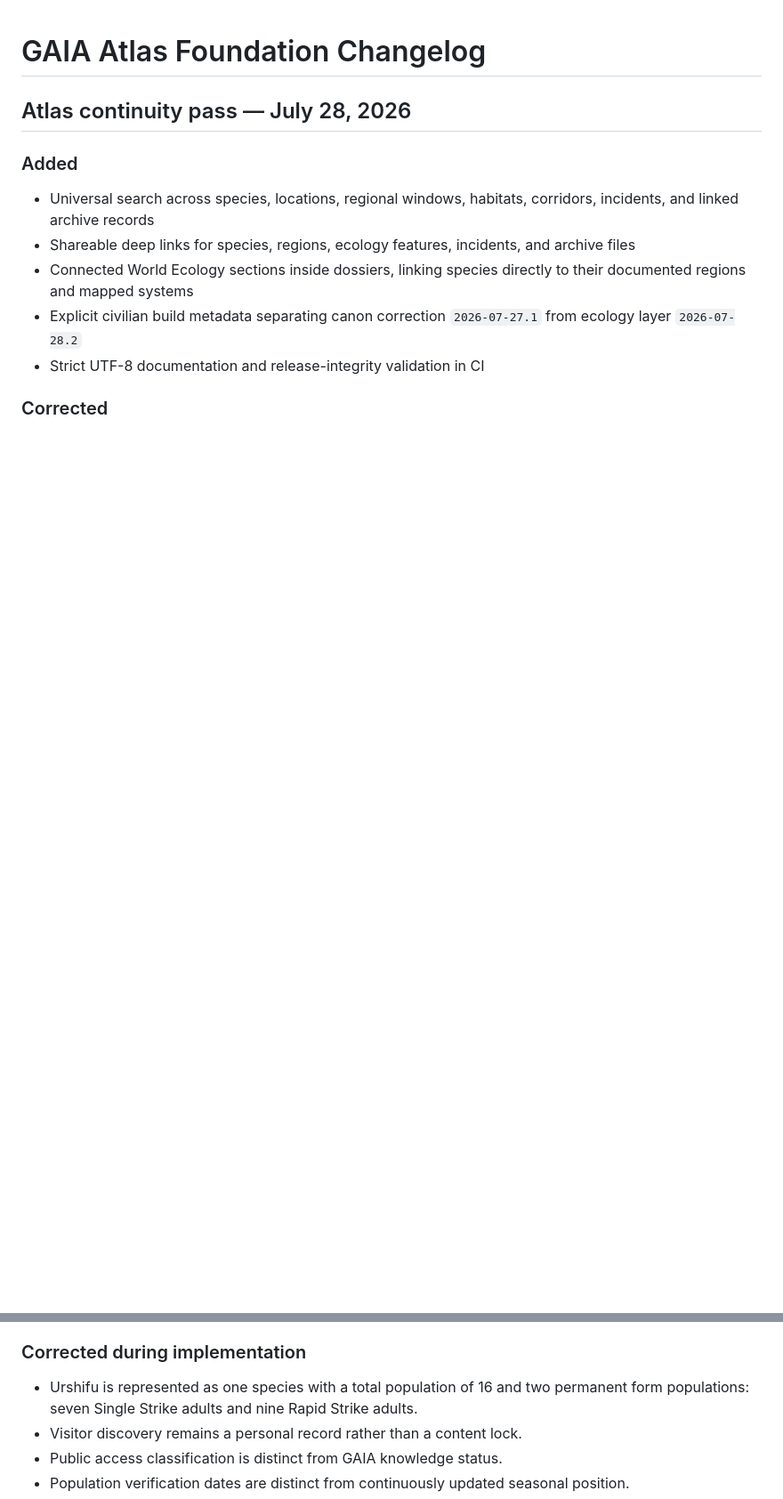
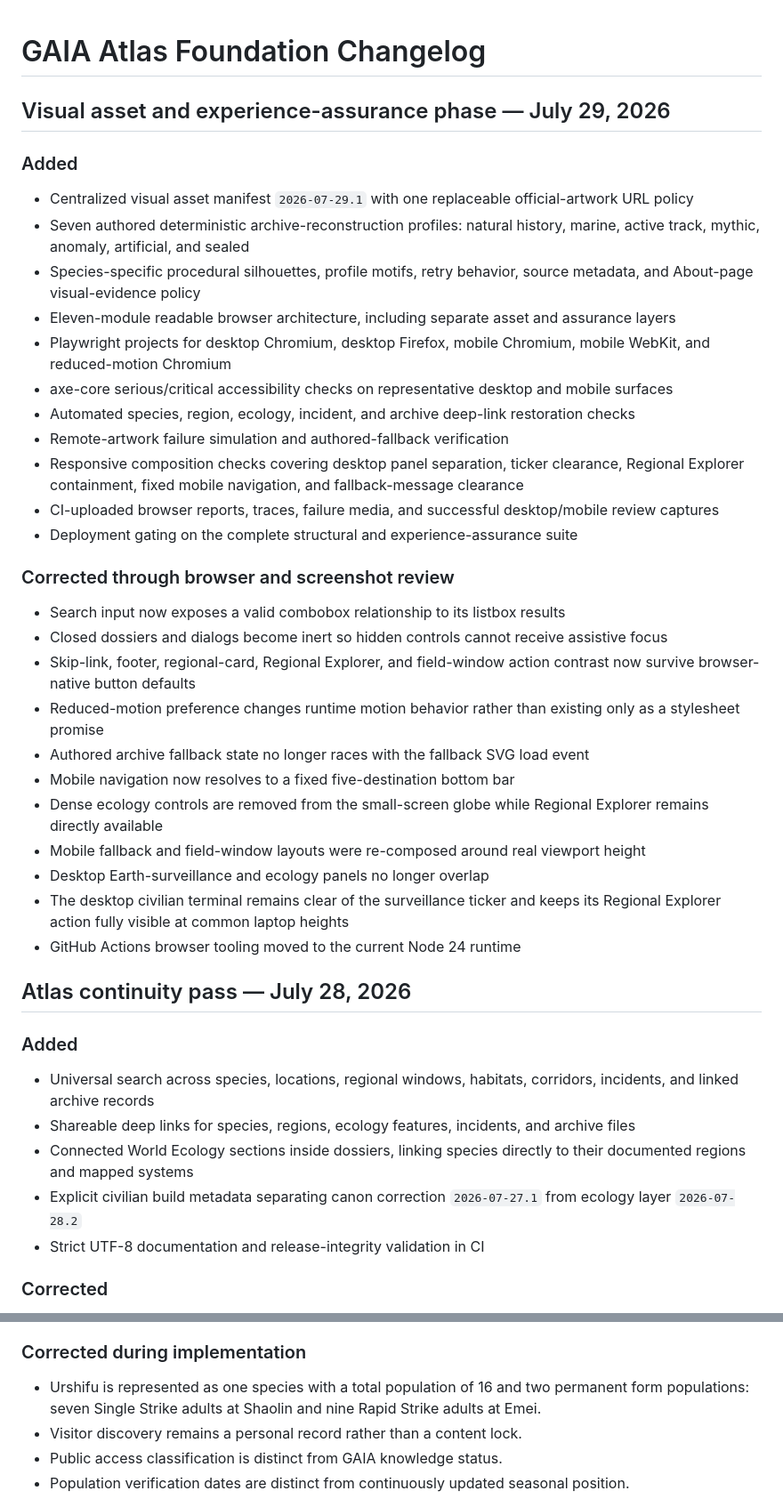
Before and after one commit to astefanidis1/gaia-pokemon-atlas, a Markdown page: docs/FOUNDATION_CHANGELOG.md, 2 parts joined by grey strips. Shown at 89% size. GitHub-like rendering; blank space fills up the shorter version.

Commit message:
Record visual asset and experience-assurance phase

```diff
--- a/docs/FOUNDATION_CHANGELOG.md
+++ b/docs/FOUNDATION_CHANGELOG.md
@@ -1,4 +1,34 @@
 # GAIA Atlas Foundation Changelog
+
+## Visual asset and experience-assurance phase — July 29, 2026
+
+### Added
+
+- Centralized visual asset manifest `2026-07-29.1` with one replaceable official-artwork URL policy
+- Seven authored deterministic archive-reconstruction profiles: natural history, marine, active track, mythic, anomaly, artificial, and sealed
+- Species-specific procedural silhouettes, profile motifs, retry behavior, source metadata, and About-page visual-evidence policy
+- Eleven-module readable browser architecture, including separate asset and assurance layers
+- Playwright projects for desktop Chromium, desktop Firefox, mobile Chromium, mobile WebKit, and reduced-motion Chromium
+- axe-core serious/critical accessibility checks on representative desktop and mobile surfaces
+- Automated species, region, ecology, incident, and archive deep-link restoration checks
+- Remote-artwork failure simulation and authored-fallback verification
+- Responsive composition checks covering desktop panel separation, ticker clearance, Regional Explorer containment, fixed mobile navigation, and fallback-message clearance
+- CI-uploaded browser reports, traces, failure media, and successful desktop/mobile review captures
+- Deployment gating on the complete structural and experience-assurance suite
+
+### Corrected through browser and screenshot review
+
+- Search input now exposes a valid combobox relationship to its listbox results
+- Closed dossiers and dialogs become inert so hidden controls cannot receive assistive focus
+- Skip-link, footer, regional-card, Regional Explorer, and field-window action contrast now survive browser-native button defaults
+- Reduced-motion preference changes runtime motion behavior rather than existing only as a stylesheet promise
+- Authored archive fallback state no longer races with the fallback SVG load event
+- Mobile navigation now resolves to a fixed five-destination bottom bar
+- Dense ecology controls are removed from the small-screen globe while Regional Explorer remains directly available
+- Mobile fallback and field-window layouts were re-composed around real viewport height
+- Desktop Earth-surveillance and ecology panels no longer overlap
+- The desktop civilian terminal remains clear of the surveillance ticker and keeps its Regional Explorer action fully visible at common laptop heights
+- GitHub Actions browser tooling moved to the current Node 24 runtime
 
 ## Atlas continuity pass — July 28, 2026
 
@@ -83,7 +113,7 @@
 
 ### Corrected during implementation
 
-- Urshifu is represented as one species with a total population of 16 and two permanent form populations: seven Single Strike adults and nine Rapid Strike adults.
+- Urshifu is represented as one species with a total population of 16 and two permanent form populations: seven Single Strike adults at Shaolin and nine Rapid Strike adults at Emei.
 - Visitor discovery remains a personal record rather than a content lock.
 - Public access classification is distinct from GAIA knowledge status.
 - Population verification dates are distinct from continuously updated seasonal position.
```
